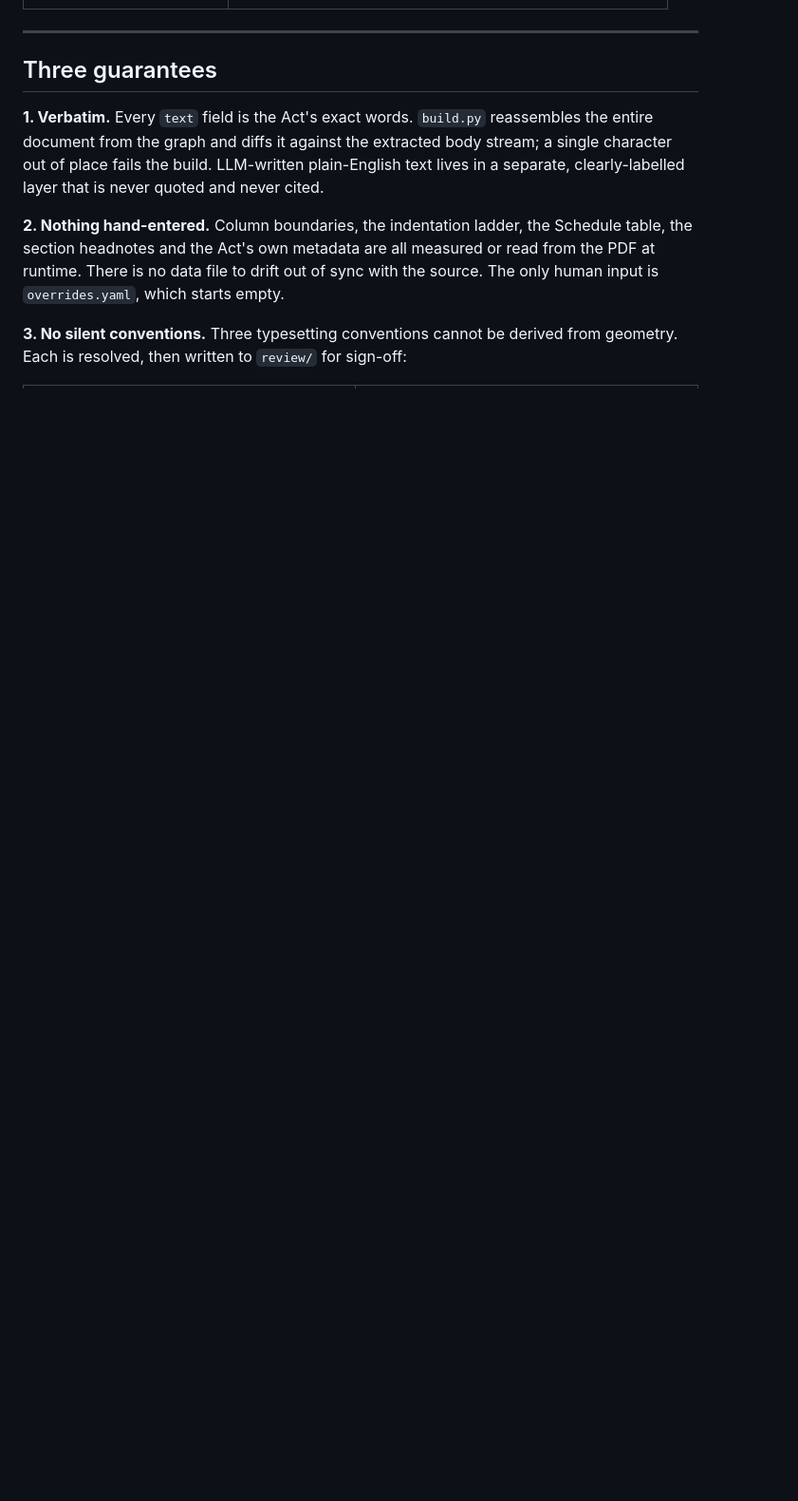
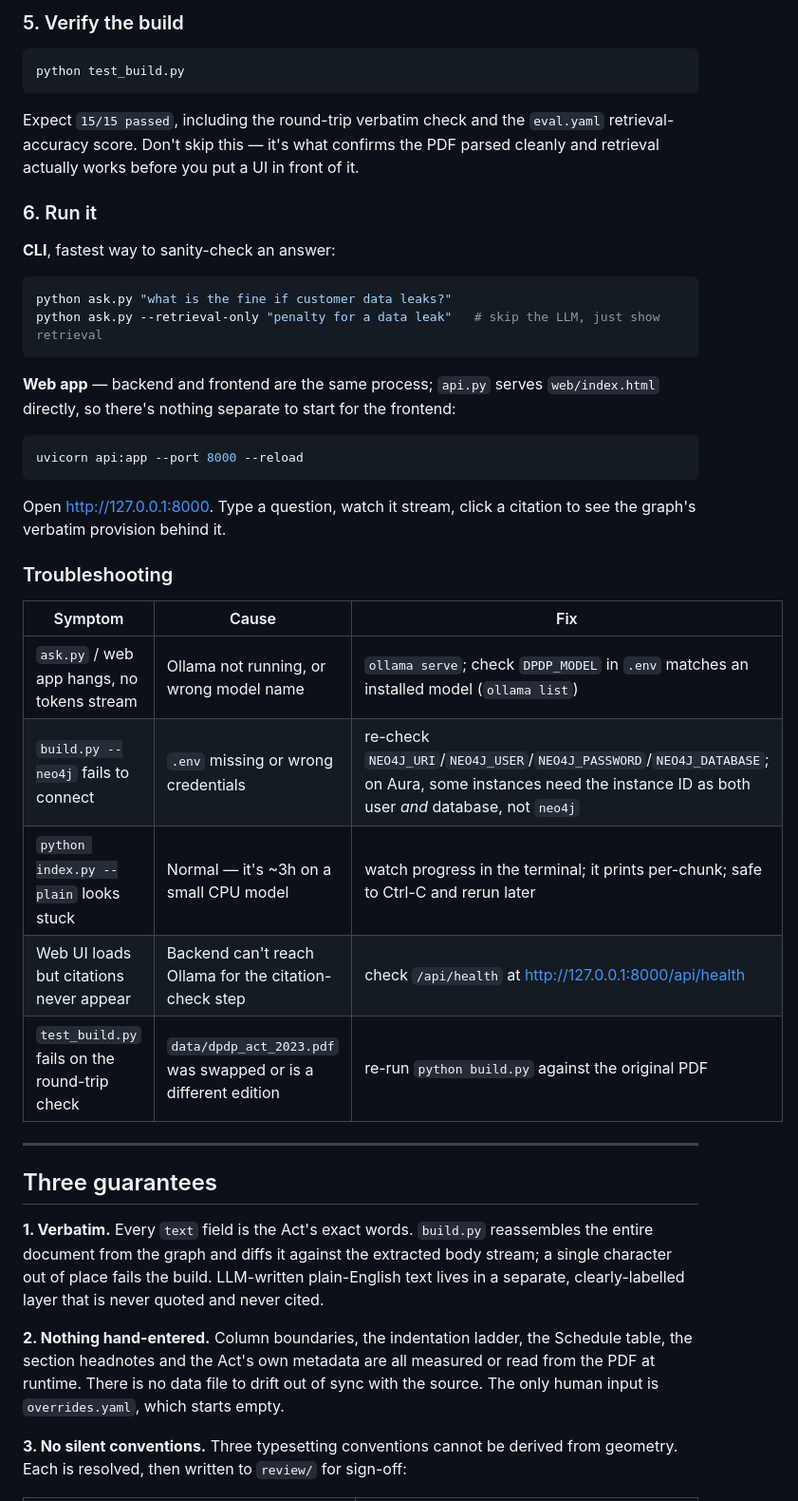
Before and after one commit to rakeshchanda2520/DPDP-Act-Assistant, a Markdown page: KG/README.md, the part around one of its changes. Shown at 95% size. Rendered like a GitHub page; blank space fills up the shorter version.

````diff
--- a/KG/README.md
+++ b/KG/README.md
@@ -80,3 +158,41 @@ through the model at all.
+### 5. Verify the build
+
+```bash
+python test_build.py
+```
+
+Expect `15/15 passed`, including the round-trip verbatim check and the
+`eval.yaml` retrieval-accuracy score. Don't skip this — it's what confirms the
+PDF parsed cleanly and retrieval actually works before you put a UI in front of it.
+
+### 6. Run it
+
+**CLI**, fastest way to sanity-check an answer:
+
+```bash
+python ask.py "what is the fine if customer data leaks?"
+python ask.py --retrieval-only "penalty for a data leak"   # skip the LLM, just show retrieval
+```
+
+**Web app** — backend and frontend are the same process; `api.py` serves
+`web/index.html` directly, so there's nothing separate to start for the frontend:
+
+```bash
+uvicorn api:app --port 8000 --reload
+```
+
+Open <http://127.0.0.1:8000>. Type a question, watch it stream, click a citation
+to see the graph's verbatim provision behind it.
+
+### Troubleshooting
+
+| Symptom | Cause | Fix |
+|---|---|---|
+| `ask.py` / web app hangs, no tokens stream | Ollama not running, or wrong model name | `ollama serve`; check `DPDP_MODEL` in `.env` matches an installed model (`ollama list`) |
+| `build.py --neo4j` fails to connect | `.env` missing or wrong credentials | re-check `NEO4J_URI`/`NEO4J_USER`/`NEO4J_PASSWORD`/`NEO4J_DATABASE`; on Aura, some instances need the instance ID as both user *and* database, not `neo4j` |
+| `python index.py --plain` looks stuck | Normal — it's ~3h on a small CPU model | watch progress in the terminal; it prints per-chunk; safe to Ctrl-C and rerun later |
+| Web UI loads but citations never appear | Backend can't reach Ollama for the citation-check step | check `/api/health` at <http://127.0.0.1:8000/api/health> |
+| `test_build.py` fails on the round-trip check | `data/dpdp_act_2023.pdf` was swapped or is a different edition | re-run `python build.py` against the original PDF |
 
 ---
 
````
Also changed, not shown: other parts of KG/README.md (+78 -0 lines).
